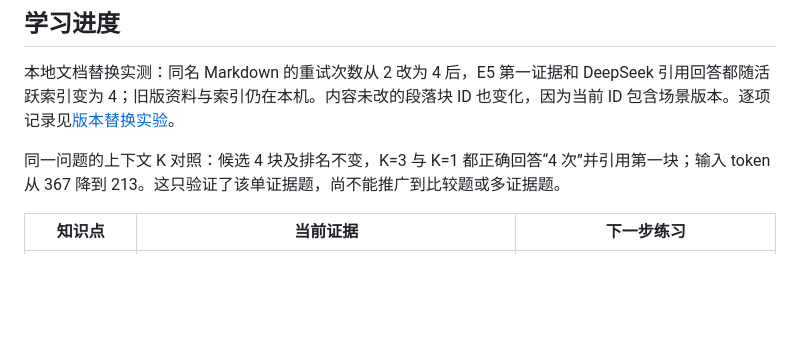
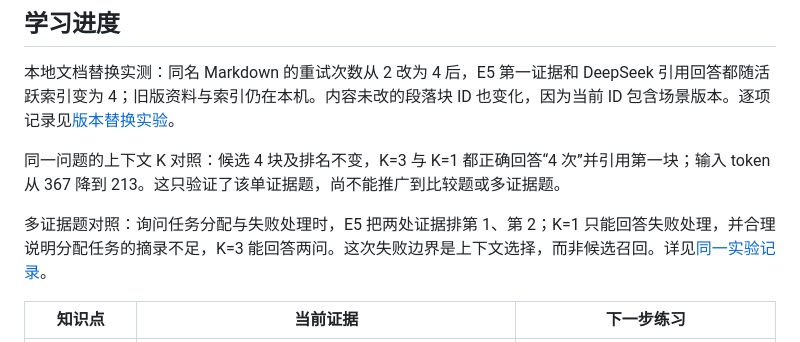
Before and after one commit to mingyuzi123/RAG, a Markdown page: PROGRESS.md, the part around the change. GitHub-like rendering; blank space fills up the shorter version.

```diff
--- a/PROGRESS.md
+++ b/PROGRESS.md
@@ -31,6 +31,8 @@ CrewAI 初期答案核验抽样：C02 三个预期要点及主要引用得到所
 
 同一问题的上下文 K 对照：候选 4 块及排名不变，K=3 与 K=1 都正确回答“4 次”并引用第一块；输入 token 从 367 降到 213。这只验证了该单证据题，尚不能推广到比较题或多证据题。
 
+多证据题对照：询问任务分配与失败处理时，E5 把两处证据排第 1、第 2；K=1 只能回答失败处理，并合理说明分配任务的摘录不足，K=3 能回答两问。这次失败边界是上下文选择，而非候选召回。详见[同一实验记录](docs/LOCAL_DOC_VERSION_EXPERIMENT.md)。
+
 | 知识点 | 当前证据 | 下一步练习 |
 | --- | --- | --- |
 | RAG 链路与故障定位 | 已能区分原文冲突、解析/检索失败和生成错误；C02 真实追踪显示证据从第 9 位进前 3 | 用界面逐题找出 C04 等题的真实干扰块 |
```
Also changed, not shown: docs/LOCAL_DOC_VERSION_EXPERIMENT.md (+6 -0 lines).
